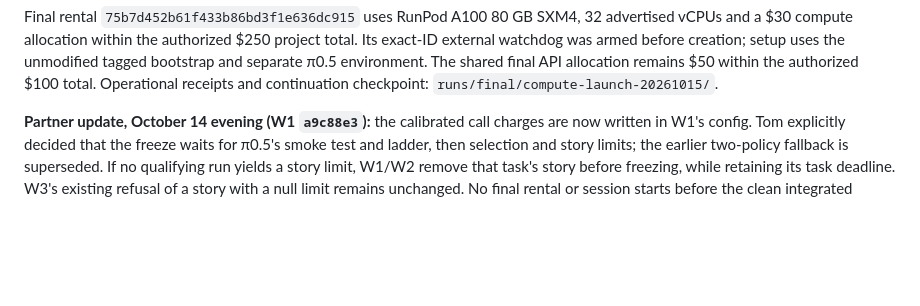
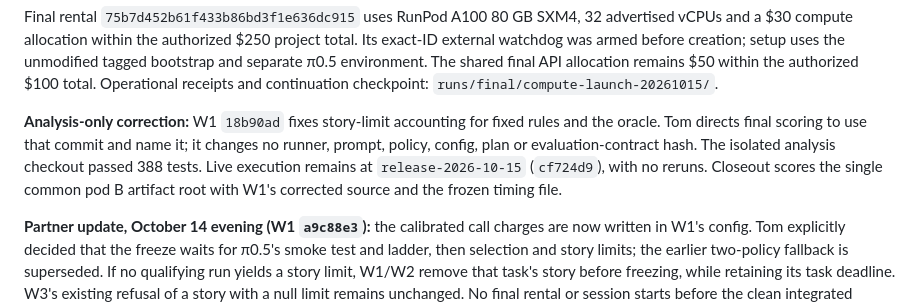
Before and after one commit to tom05919/OrcaBench, a Markdown page: docs/session_mode.md, the part around the change. Drawn GitHub-style; blank space fills up the shorter version.

Commit message:
docs(w3): adopt W1 analysis-only story scoring correction

```diff
--- a/docs/session_mode.md
+++ b/docs/session_mode.md
@@ -27,6 +27,13 @@ project total. Its exact-ID external watchdog was armed before creation; setup
 uses the unmodified tagged bootstrap and separate π0.5 environment. The shared
 final API allocation remains $50 within the authorized $100 total. Operational
 receipts and continuation checkpoint: `runs/final/compute-launch-20261015/`.
+
+**Analysis-only correction:** W1 `18b90ad` fixes story-limit accounting for fixed
+rules and the oracle. Tom directs final scoring to use that commit and name it;
+it changes no runner, prompt, policy, config, plan or evaluation-contract hash.
+The isolated analysis checkout passed 388 tests. Live execution remains at
+`release-2026-10-15` (`cf724d9`), with no reruns. Closeout scores the single common
+pod B artifact root with W1's corrected source and the frozen timing file.
 
 **Partner update, October 14 evening (W1 `a9c88e3`):** the calibrated call
 charges are now written in W1's config. Tom explicitly decided that the freeze
```
Also changed, not shown: docs/stage6_pilot.md (+9 -5 lines).
